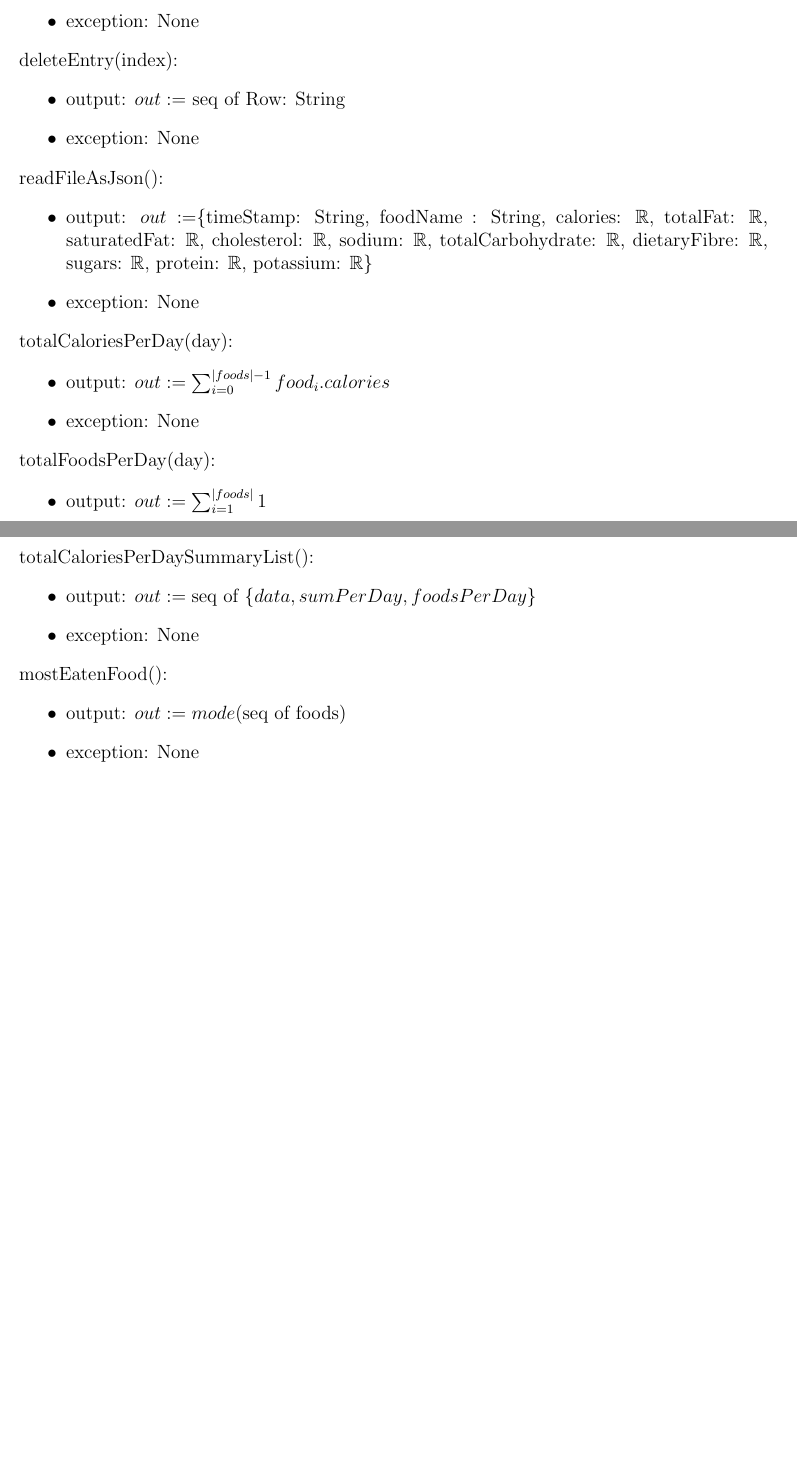
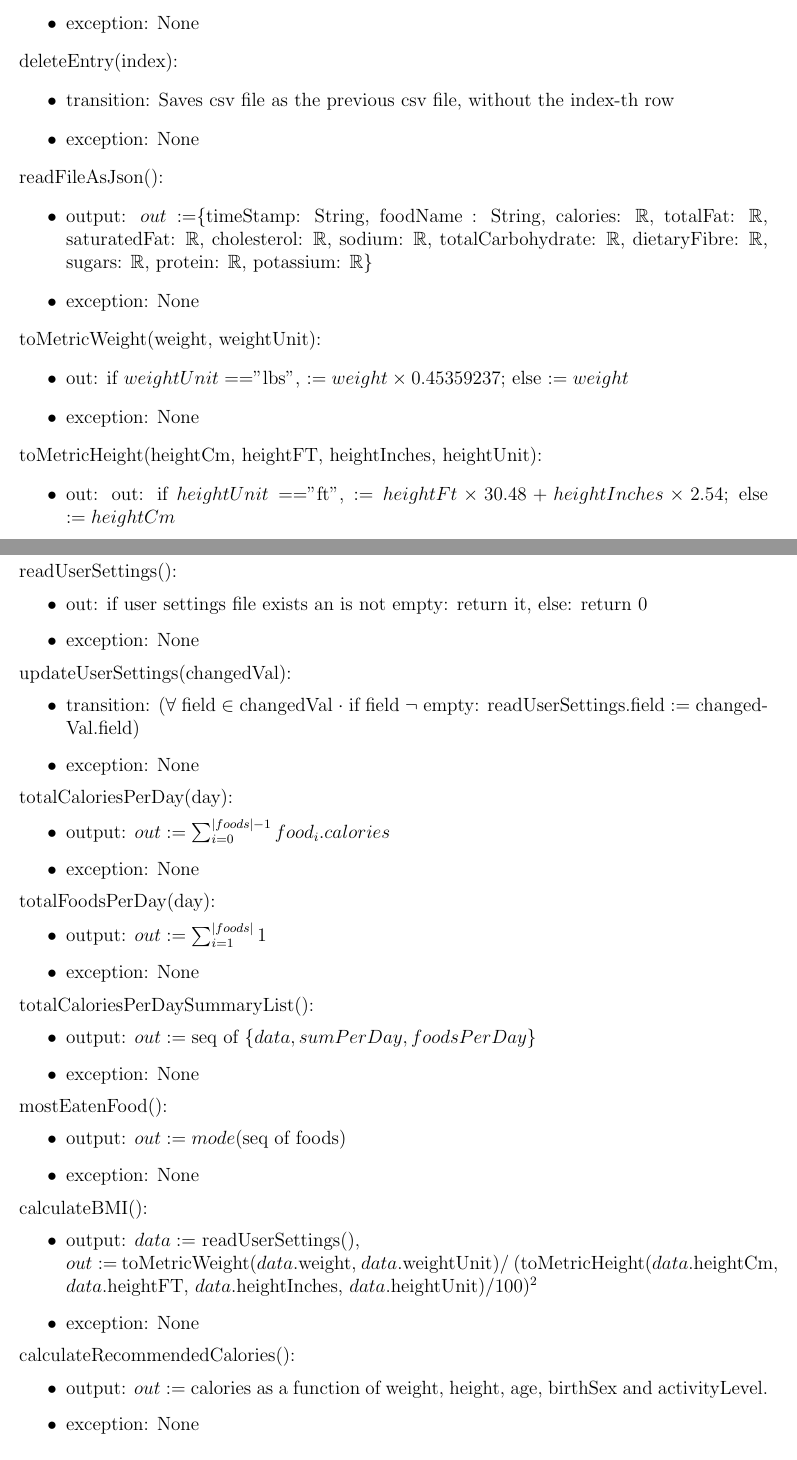
Before and after one commit to jeff-rey-wang/utrition, a LaTeX document (docs/Design/SoftDetailedDes/MIS.tex): two parts of pages 43 and 44 of 46, joined at a grey line, cut so that both start at the same text, the shorter picture padded with empty space. Compiled offline with pdfLaTeX.

Commit message:
Final MIS changes

```diff
--- a/docs/Design/SoftDetailedDes/MIS.tex
+++ b/docs/Design/SoftDetailedDes/MIS.tex
@@ -1041,7 +1041,8 @@ None
 \end{itemize}
 \noindent deleteEntry(index):
 \begin{itemize}
-	\item output: $out :=$ seq of Row: String
+	\item transition: Saves csv file as the previous csv file, without the
+	index-th row
 	\item exception: None
 \end{itemize}
 \noindent readFileAsJson():
@@ -1052,6 +1053,30 @@ None
 	$\mathbb{R}$, sodium: $\mathbb{R}$, totalCarbohydrate: $\mathbb{R}$,
 	dietaryFibre: $\mathbb{R}$, sugars: $\mathbb{R}$, protein: $\mathbb{R}$,
 	potassium: $\mathbb{R}$\}
+	\item exception: None
+\end{itemize}
+\noindent toMetricWeight(weight, weightUnit):
+\begin{itemize}
+	\item out: if $weightUnit == $"lbs", $:= weight \times 0.45359237$; else
+	$:= weight$
+	\item exception: None
+\end{itemize}
+\noindent toMetricHeight(heightCm, heightFT, heightInches, heightUnit):
+\begin{itemize}
+	\item out: out: if $heightUnit == $"ft", $:= heightFt \times 30.48 +
+	heightInches \times 2.54$; else $:= heightCm$
+	\item exception: None
+\end{itemize}
+\noindent readUserSettings():
+\begin{itemize}
+	\item out: if user settings file exists an is not empty: return it, else:
+	return 0
+	\item exception: None
+\end{itemize}
+\noindent updateUserSettings(changedVal):
+\begin{itemize}
+	\item transition: ($\forall$ field $\in$ changedVal $\cdot$ if field
+	$\lnot$ empty: readUserSettings.field $:=$ changedVal.field)
 	\item exception: None
 \end{itemize}
 \noindent totalCaloriesPerDay(day):
@@ -1072,6 +1097,20 @@ None
 \noindent mostEatenFood():
 \begin{itemize}
 	\item output: $out := mode(\text{seq of foods})$
+	\item exception: None
+\end{itemize}
+\noindent calculateBMI():
+\begin{itemize}
+	\item output: $data :=$ readUserSettings(),\\
+	$out:=$ toMetricWeight($data$.weight, $data.$weightUnit)/
+	(toMetricHeight($data$.heightCm, $data$.heightFT, $data$.heightInches,
+	$data.$heightUnit)$/100)^2$
+	\item exception: None
+\end{itemize}
+\noindent calculateRecommendedCalories():
+\begin{itemize}
+	\item output: $out :=$ calories as a function of weight, height, age,
+	birthSex and activityLevel.
 	\item exception: None
 \end{itemize}
 
```
Also changed, not shown: docs/Design/SoftDetailedDes/MIS.pdf, docs/Design/SoftDetailedDes/MIS.tex (2 more changed lines).
